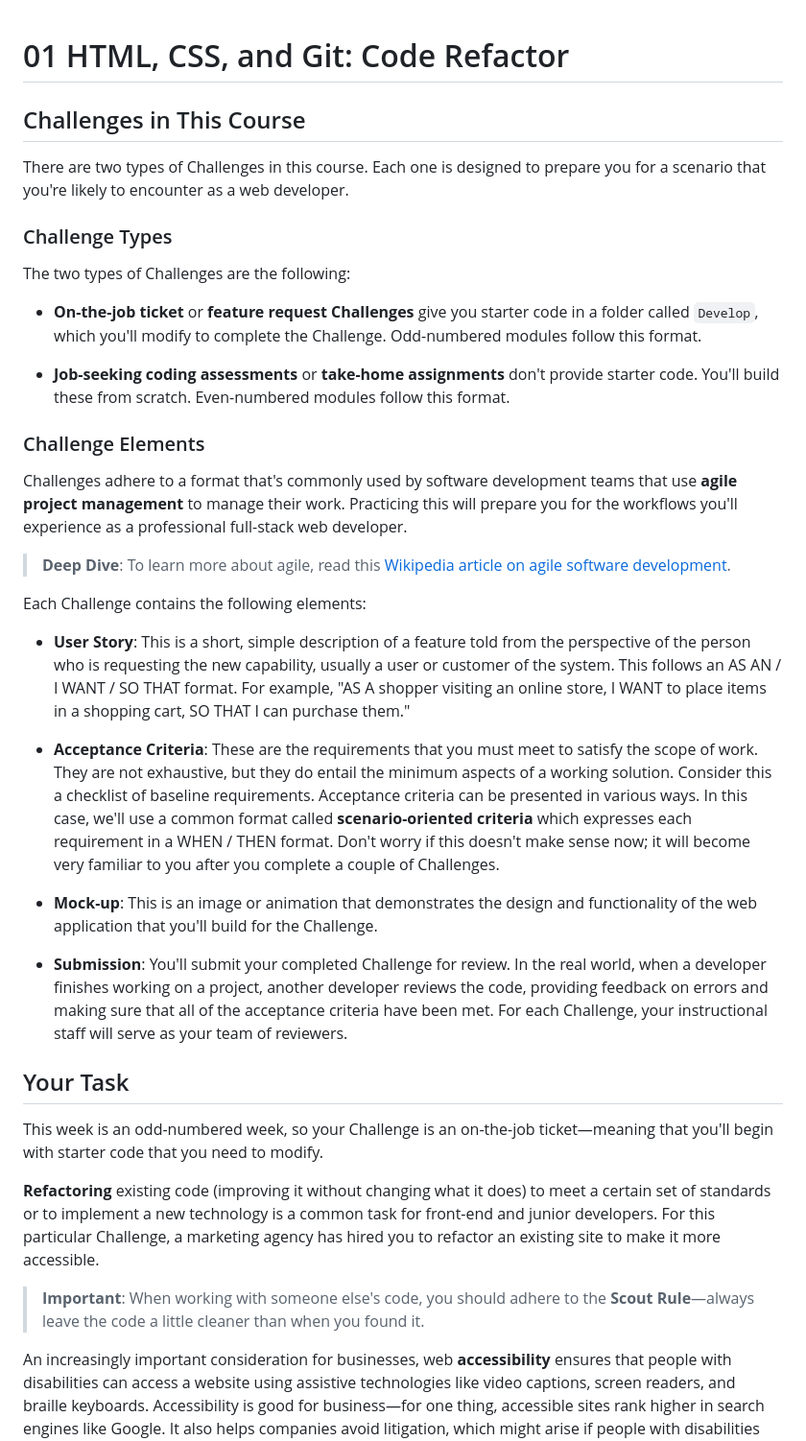
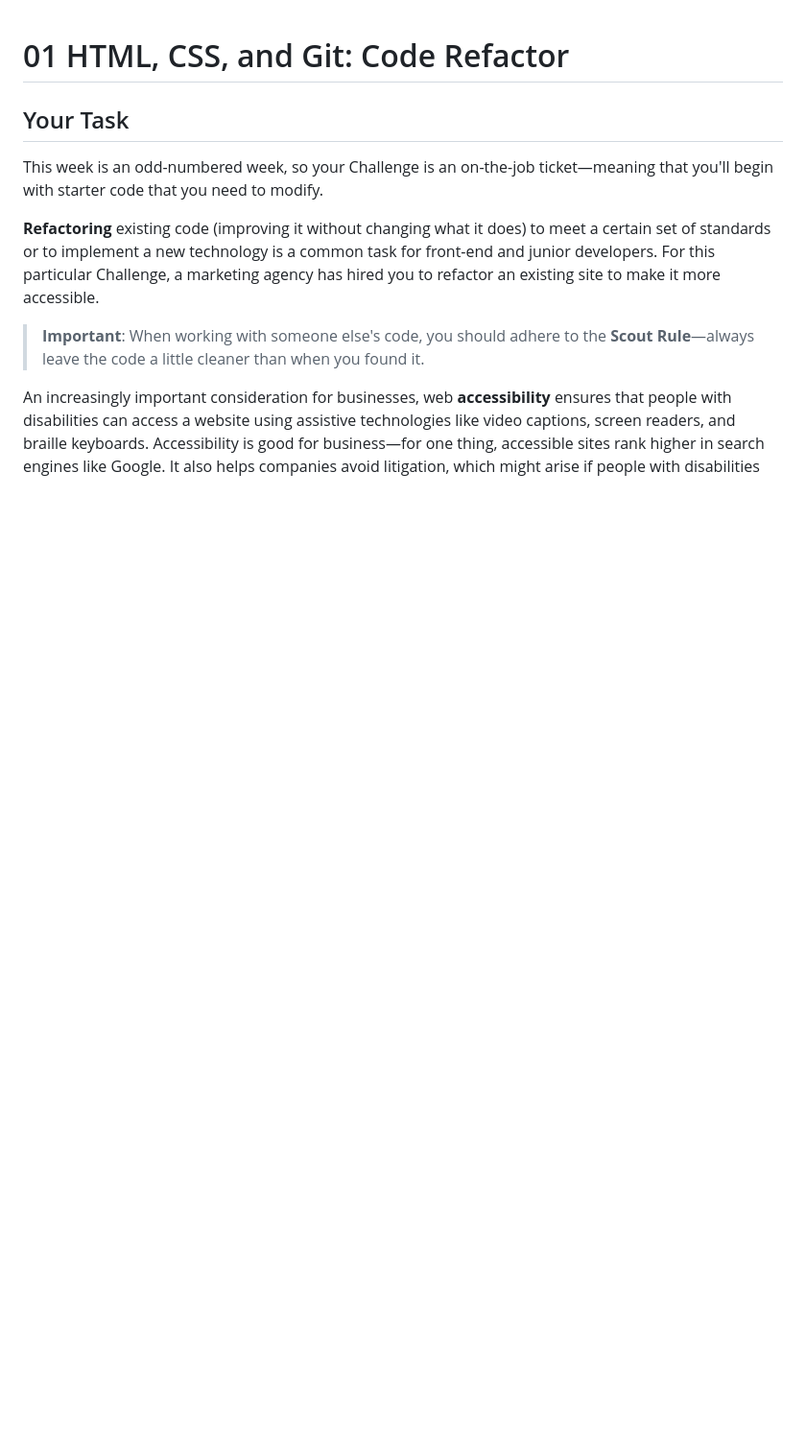
Before and after one commit to andrewbreytenbach/code-refactor-project, a Markdown page: README.md, the part around the change. Shown: that part at 96% size. Drawn GitHub-style; blank space fills up the shorter version.

```diff
--- a/README.md
+++ b/README.md
@@ -1,32 +1,4 @@
 # 01 HTML, CSS, and Git: Code Refactor
-
-## Challenges in This Course
-
-There are two types of Challenges in this course. Each one is designed to prepare you for a scenario that you're likely to encounter as a web developer.
-
-### Challenge Types
-
-The two types of Challenges are the following:
-
-* **On-the-job ticket** or **feature request Challenges** give you starter code in a folder called `Develop`, which you'll modify to complete the Challenge. Odd-numbered modules follow this format.
-
-* **Job-seeking coding assessments** or **take-home assignments** don't provide starter code. You'll build these from scratch. Even-numbered modules follow this format.
-
-### Challenge Elements
-
-Challenges adhere to a format that's commonly used by software development teams that use **agile project management** to manage their work. Practicing this will prepare you for the workflows you'll experience as a professional full-stack web developer.
-
-> **Deep Dive**: To learn more about agile, read this [Wikipedia article on agile software development](https://en.wikipedia.org/wiki/Agile_software_development).
-
-Each Challenge contains the following elements:
-
-* **User Story**: This is a short, simple description of a feature told from the perspective of the person who is requesting the new capability, usually a user or customer of the system. This follows an AS AN / I WANT / SO THAT format. For example, "AS A shopper visiting an online store, I WANT to place items in a shopping cart, SO THAT I can purchase them."
-
-* **Acceptance Criteria**: These are the requirements that you must meet to satisfy the scope of work. They are not exhaustive, but they do entail the minimum aspects of a working solution. Consider this a checklist of baseline requirements. Acceptance criteria can be presented in various ways. In this case, we'll use a common format called **scenario-oriented criteria** which expresses each requirement in a WHEN / THEN format. Don't worry if this doesn't make sense now; it will become very familiar to you after you complete a couple of Challenges.
-
-* **Mock-up**: This is an image or animation that demonstrates the design and functionality of the web application that you'll build for the Challenge.
-
-* **Submission**: You'll submit your completed Challenge for review. In the real world, when a developer finishes working on a project, another developer reviews the code, providing feedback on errors and making sure that all of the acceptance criteria have been met. For each Challenge, your instructional staff will serve as your team of reviewers.
 
 ## Your Task
 
```
